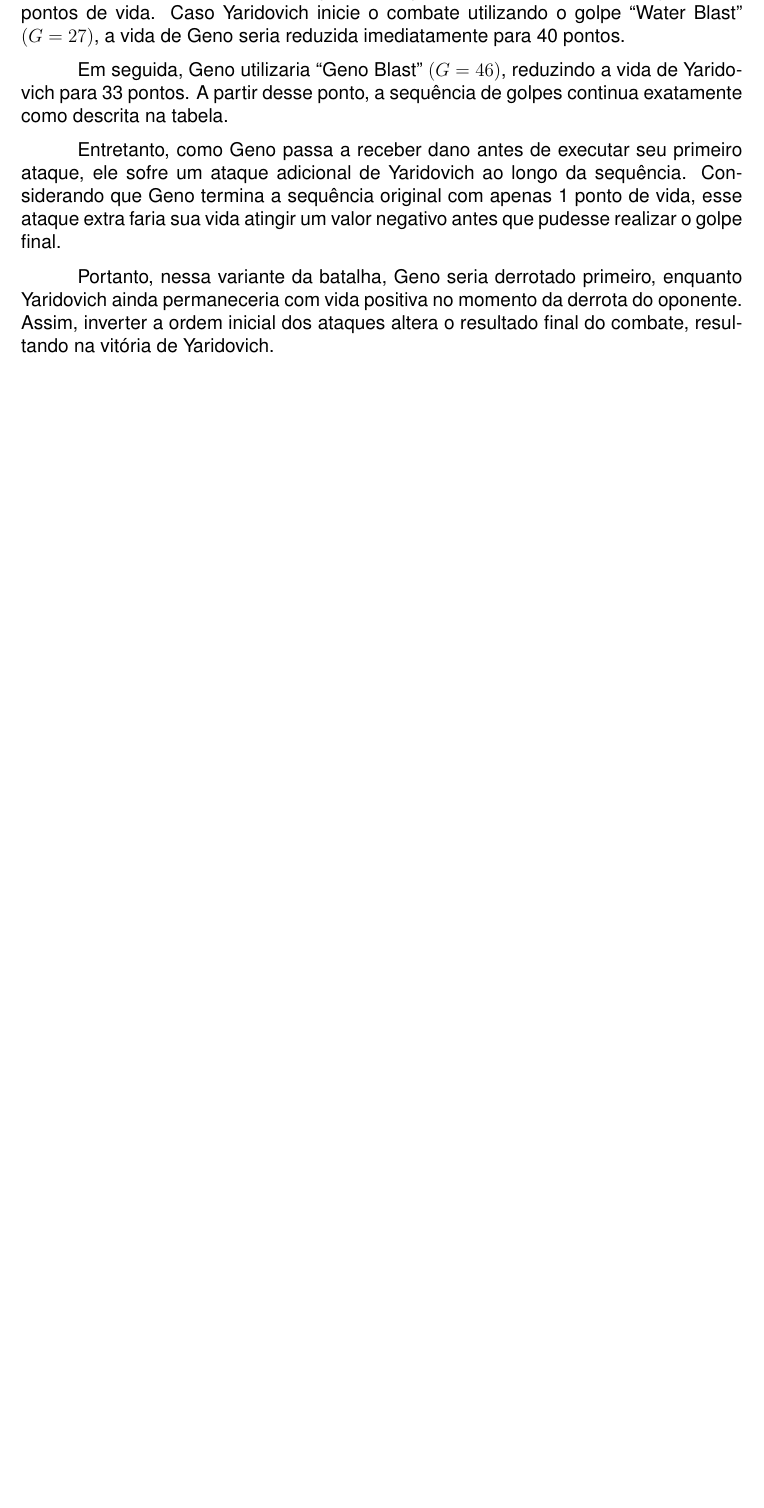
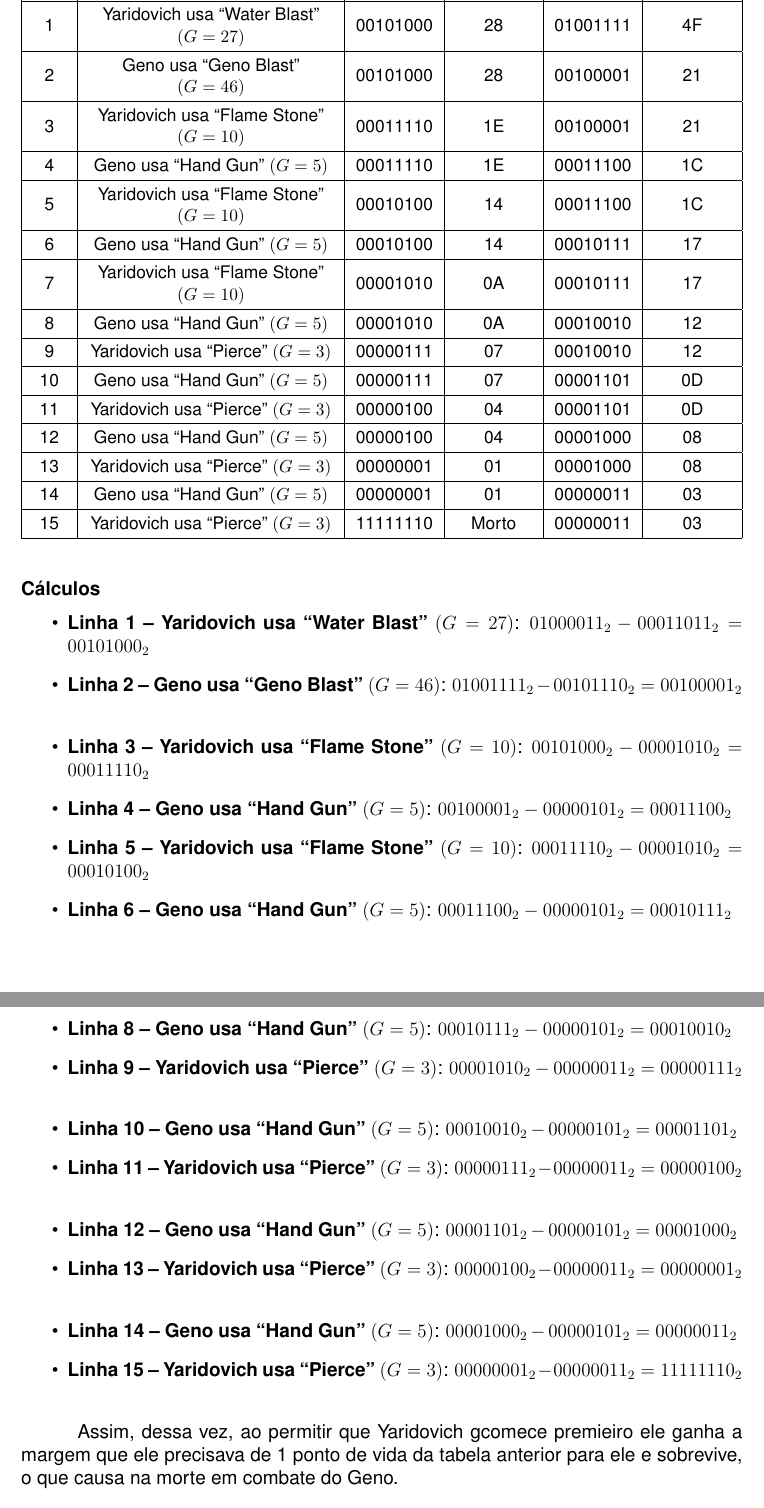
Before and after one commit to Victoradmns/Atividade-Formativa---Sistemas-Digitais-1, a LaTeX document (AF1/main.tex): part of page 5 of 11 before the commit and two parts of pages 6 and 7 of 12 after it, the two joined at a grey line, cut at the place of the change, the shorter picture padded with empty space. Compiled offline with pdfLaTeX.

Commit message:
até a e da 1 está 100% revisado

```diff
--- a/AF1/main.tex
+++ b/AF1/main.tex
@@ -372,11 +418,165 @@ Se Yaridovich fosse o primeiro a atacar, mantendo-se a mesma sequência de golpe
 
-No início da batalha, Geno possui 67 pontos de vida e Yaridovich possui 79 pontos de vida. Caso Yaridovich inicie o combate utilizando o golpe ``Water Blast'' $(G=27)$, a vida de Geno seria reduzida imediatamente para 40 pontos.
+\renewcommand{\arraystretch}{1.3}
 
-Em seguida, Geno utilizaria ``Geno Blast'' $(G=46)$, reduzindo a vida de Yaridovich para 33 pontos. A partir desse ponto, a sequência de golpes continua exatamente como descrita na tabela.
+\begin{tabularx}{\textwidth}{
+|>{\centering\arraybackslash}m{0.8cm}
+|>{\centering\arraybackslash}m{5.5cm}
+|>{\centering\arraybackslash}X
+|>{\centering\arraybackslash}X
+|>{\centering\arraybackslash}X
+|>{\centering\arraybackslash}X|}
 
-Entretanto, como Geno passa a receber dano antes de executar seu primeiro ataque, ele sofre um ataque adicional de Yaridovich ao longo da sequência. Considerando que Geno termina a sequência original com apenas 1 ponto de vida, esse ataque extra faria sua vida atingir um valor negativo antes que pudesse realizar o golpe final.
+\hline
+\rowcolor{gray!25}
+ & &
+\textbf{Binário} &
+\textbf{Hex} &
+\textbf{Binário} &
+\textbf{Hex} \\
+\cline{3-6}
 
-Portanto, nessa variante da batalha, Geno seria derrotado primeiro, enquanto Yaridovich ainda permaneceria com vida positiva no momento da derrota do oponente. Assim, inverter a ordem inicial dos ataques altera o resultado final do combate, resultando na vitória de Yaridovich.
+\rowcolor{gray!25}
+\multirow{-2}{*}{\textbf{Linha}} &
+\multirow{-2}{*}{\textbf{Ação}} &
+\multicolumn{2}{c|}{\textbf{Vida Geno}} &
+\multicolumn{2}{c|}{\textbf{Vida Yaridovich}} \\
+\hline
+
+0 & Início da Batalha &
+01000011 & 43 &
+01001111 & 4F \\
+\hline
+
+1 & Yaridovich usa ``Water Blast'' $(G=27)$ &
+00101000 & 28 &
+01001111 & 4F \\
+\hline
+
+2 & Geno usa ``Geno Blast'' $(G=46)$ &
+00101000 & 28 &
+00100001 & 21 \\
+\hline
+
+3 & Yaridovich usa ``Flame Stone'' $(G=10)$ &
+00011110 & 1E &
+00100001 & 21 \\
+\hline
+
+4 & Geno usa ``Hand Gun'' $(G=5)$ &
+00011110 & 1E &
+00011100 & 1C \\
+\hline
+
+5 & Yaridovich usa ``Flame Stone'' $(G=10)$ &
+00010100 & 14 &
+00011100 & 1C \\
+\hline
+
+6 & Geno usa ``Hand Gun'' $(G=5)$ &
+00010100 & 14 &
+00010111 & 17 \\
+\hline
+
+7 & Yaridovich usa ``Flame Stone'' $(G=10)$ &
+00001010 & 0A &
+00010111 & 17 \\
+\hline
+
+8 & Geno usa ``Hand Gun'' $(G=5)$ &
+00001010 & 0A &
+00010010 & 12 \\
+\hline
+
+9 & Yaridovich usa ``Pierce'' $(G=3)$ &
+00000111 & 07 &
+00010010 & 12 \\
+\hline
+
+10 & Geno usa ``Hand Gun'' $(G=5)$ &
+00000111 & 07 &
+00001101 & 0D \\
+\hline
+
+11 & Yaridovich usa ``Pierce'' $(G=3)$ &
+00000100 & 04 &
+00001101 & 0D \\
+\hline
+
+12 & Geno usa ``Hand Gun'' $(G=5)$ &
+00000100 & 04 &
+00001000 & 08 \\
+\hline
+
+13 & Yaridovich usa ``Pierce'' $(G=3)$ &
+00000001 & 01 &
+00001000 & 08 \\
+\hline
+
+14 & Geno usa ``Hand Gun'' $(G=5)$ &
+00000001 & 01 &
+00000011 & 03 \\
+\hline
+
+15 & Yaridovich usa ``Pierce'' $(G=3)$ &
+11111110 & Morto &
+00000011 & 03 \\
+\hline
+
+\end{tabularx}
+\end{table}
+
+\noindent \textbf{Cálculos}
+
+\begin{itemize}
+
+\item \textbf{Linha 1 – Yaridovich usa ``Water Blast'' $(G=27)$}: $01000011_2 - 00011011_2 = 00101000_2$
+\vspace{0.1cm}
+
+\item \textbf{Linha 2 – Geno usa ``Geno Blast'' $(G=46)$}: $01001111_2 - 00101110_2 = 00100001_2$
+\vspace{0.1cm}
+
+\item \textbf{Linha 3 – Yaridovich usa ``Flame Stone'' $(G=10)$}: $00101000_2 - 00001010_2 = 00011110_2$
+\vspace{0.1cm}
+
+\item \textbf{Linha 4 – Geno usa ``Hand Gun'' $(G=5)$}: $00100001_2 - 00000101_2 = 00011100_2$
+\vspace{0.1cm}
+
+\item \textbf{Linha 5 – Yaridovich usa ``Flame Stone'' $(G=10)$}: $00011110_2 - 00001010_2 = 00010100_2$
+\vspace{0.1cm}
+
+\item \textbf{Linha 6 – Geno usa ``Hand Gun'' $(G=5)$}: $00011100_2 - 00000101_2 = 00010111_2$
+\vspace{0.1cm}
+
+\item \textbf{Linha 7 – Yaridovich usa ``Flame Stone'' $(G=10)$}: $00010100_2 - 00001010_2 = 00001010_2$
+\vspace{0.1cm}
+
+\item \textbf{Linha 8 – Geno usa ``Hand Gun'' $(G=5)$}: $00010111_2 - 00000101_2 = 00010010_2$
+\vspace{0.1cm}
+
+\item \textbf{Linha 9 – Yaridovich usa ``Pierce'' $(G=3)$}: $00001010_2 - 00000011_2 = 00000111_2$
+\vspace{0.1cm}
+
+\item \textbf{Linha 10 – Geno usa ``Hand Gun'' $(G=5)$}: $00010010_2 - 00000101_2 = 00001101_2$
+\vspace{0.1cm}
+
+\item \textbf{Linha 11 – Yaridovich usa ``Pierce'' $(G=3)$}: $00000111_2 - 00000011_2 = 00000100_2$
+\vspace{0.1cm}
+
+\item \textbf{Linha 12 – Geno usa ``Hand Gun'' $(G=5)$}: $00001101_2 - 00000101_2 = 00001000_2$
+\vspace{0.1cm}
+
+\item \textbf{Linha 13 – Yaridovich usa ``Pierce'' $(G=3)$}: $00000100_2 - 00000011_2 = 00000001_2$
+\vspace{0.1cm}
+
+\item \textbf{Linha 14 – Geno usa ``Hand Gun'' $(G=5)$}: $00001000_2 - 00000101_2 = 00000011_2$
+\vspace{0.1cm}
+
+\item \textbf{Linha 15 – Yaridovich usa ``Pierce'' $(G=3)$}: $00000001_2 - 00000011_2 = 11111110_2$
+\vspace{0.1cm}
+
+\end{itemize}
+
+Assim, dessa vez, ao permitir que Yaridovich gcomece premieiro ele ganha a margem que ele precisava de 1 ponto de vida da tabela anterior para ele e sobrevive, o que causa na morte em combate do Geno.
 
 \subsection{enunciado para (d) e (e)}
 \begin{tcolorbox}[title=Enunciado da Questão,colback=gray!5,colframe=black]
```
Also changed, not shown: AF1/main.pdf, AF1/main.tex (88 more changed lines), 4 other files.
